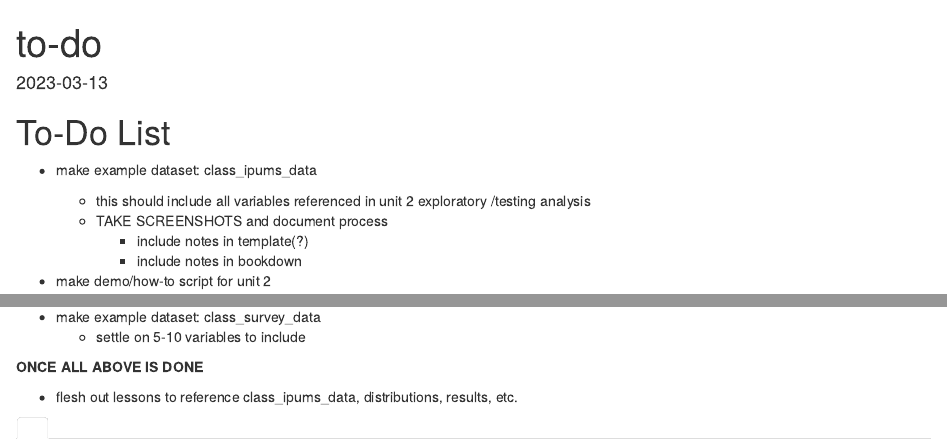
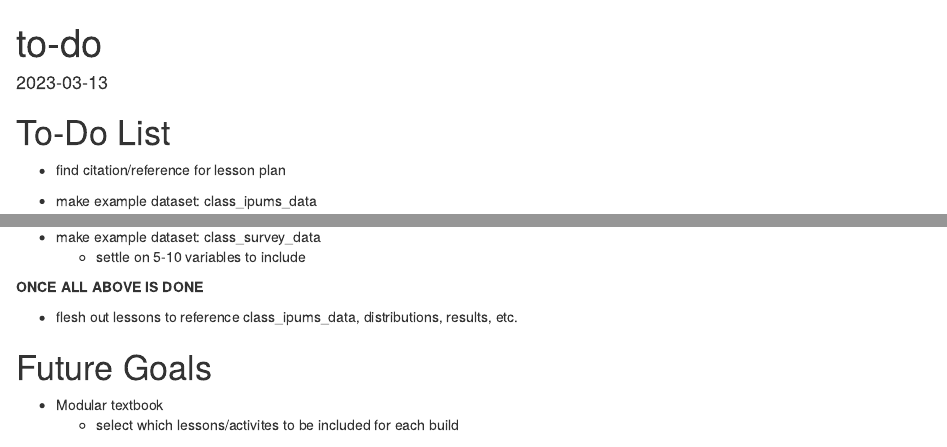
Before and after one commit to ehrlichd/ipumsED, an R Markdown document (todo.Rmd): the page in a window 1100 px wide, from its top, and a second part further down, joined at a grey line. Rendered offline with R 4.5, knitr and Pandoc, with nearby package versions.

Commit message:
added future goals

````diff
--- a/todo.Rmd
+++ b/todo.Rmd
@@ -9,6 +9,8 @@ knitr::opts_chunk$set(echo = TRUE)
 ```
 
 # To-Do List {.tabset}
+
+* find citation/reference for lesson plan
 
 * make example dataset: class_ipums_data
   + this should include all variables referenced in unit 2 exploratory /testing analysis
@@ -48,6 +50,10 @@ knitr::opts_chunk$set(echo = TRUE)
 
 **ONCE ALL ABOVE IS DONE**
 
+
 * flesh out lessons to reference class_ipums_data, distributions, results, etc.
 
-##
+# Future Goals
+
+* Modular textbook
+  * select which lessons/activites to be included for each build
````
